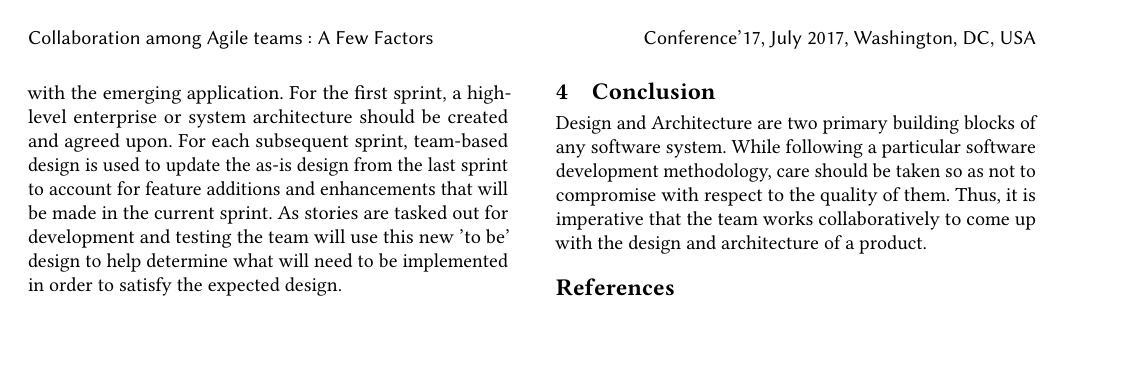
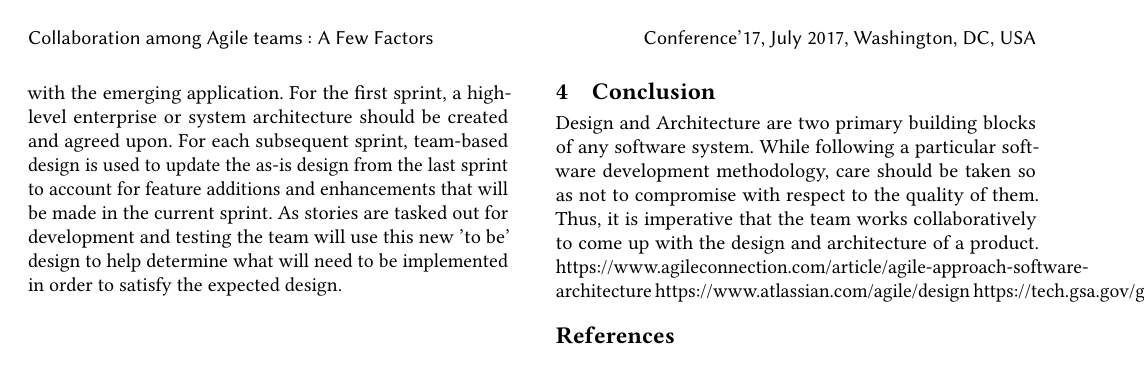
Before and after one commit to zawata/SER574-assign1, a LaTeX paper (paper.tex): page 3 of 3. Compiled offline with pdfLaTeX.

Commit message:
Third Draft

```diff
--- a/paper.tex
+++ b/paper.tex
@@ -82,7 +82,9 @@ Similar to Design, architecture must be created in an iterative manner, beginnin
 
 \section{Conclusion}
 Design and Architecture are two primary building blocks of any software system. While following a particular software development methodology, care should be taken so as not to compromise with respect to the quality of them. Thus, it is imperative that the team works collaboratively to come up with the design and architecture of a product.
-
+https://www.agileconnection.com/article/agile-approach-software-architecture
+https://www.atlassian.com/agile/design
+https://tech.gsa.gov/guides/Collaboration_Across_Agile_Teams/
 \bibliographystyle{ACM-Reference-Format}
 \bibliography{paper.bib}
 
```
